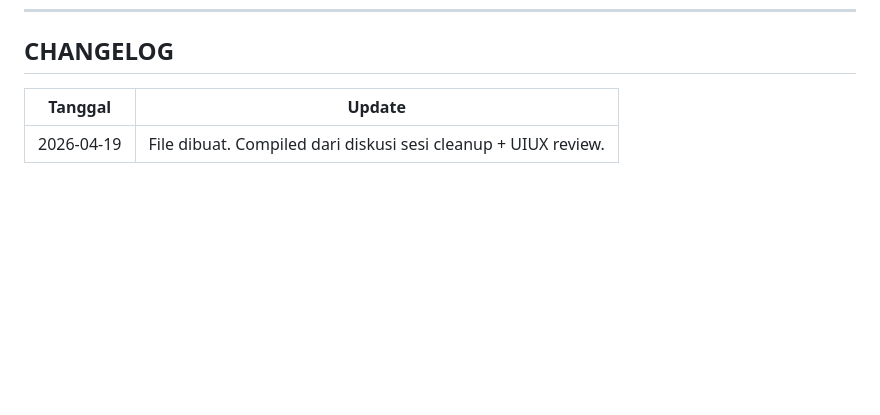
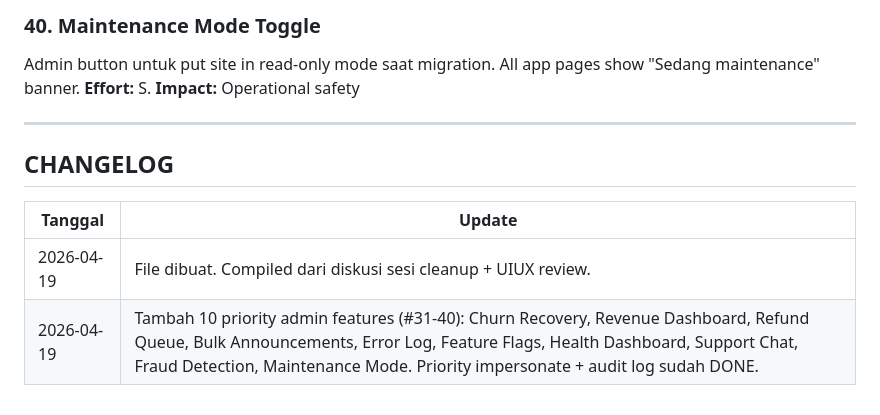
Before and after one commit to ivangunawan16/getstarvio, a Markdown page: prompts/BACKLOG.md, the part around one of its changes. GitHub-like rendering; blank space fills up the shorter version.

Commit message:
backlog: add Priority Admin Features (#31-40) + mark impersonate/audit DONE

```diff
--- a/prompts/BACKLOG.md
+++ b/prompts/BACKLOG.md
@@ -267,5 +335,12 @@
+### 40. Maintenance Mode Toggle
+Admin button untuk put site in read-only mode saat migration. All app pages show "Sedang maintenance" banner.
+**Effort:** S. **Impact:** Operational safety
+
+---
+
 ## CHANGELOG
 
 | Tanggal | Update |
 |---|---|
 | 2026-04-19 | File dibuat. Compiled dari diskusi sesi cleanup + UIUX review. |
+| 2026-04-19 | Tambah 10 priority admin features (#31-40): Churn Recovery, Revenue Dashboard, Refund Queue, Bulk Announcements, Error Log, Feature Flags, Health Dashboard, Support Chat, Fraud Detection, Maintenance Mode. Priority impersonate + audit log sudah DONE. |
```
Also changed, not shown: other parts of prompts/BACKLOG.md (+68 -0 lines).
